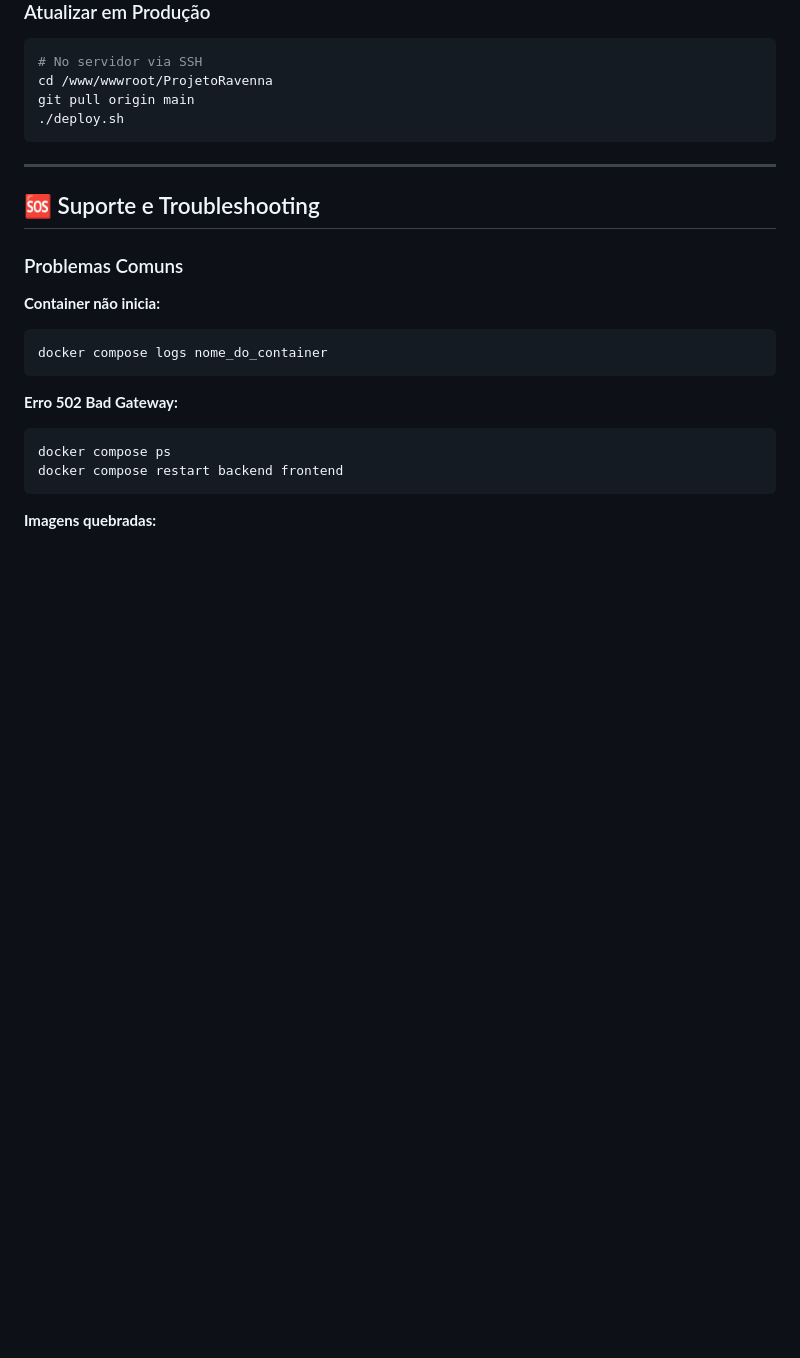
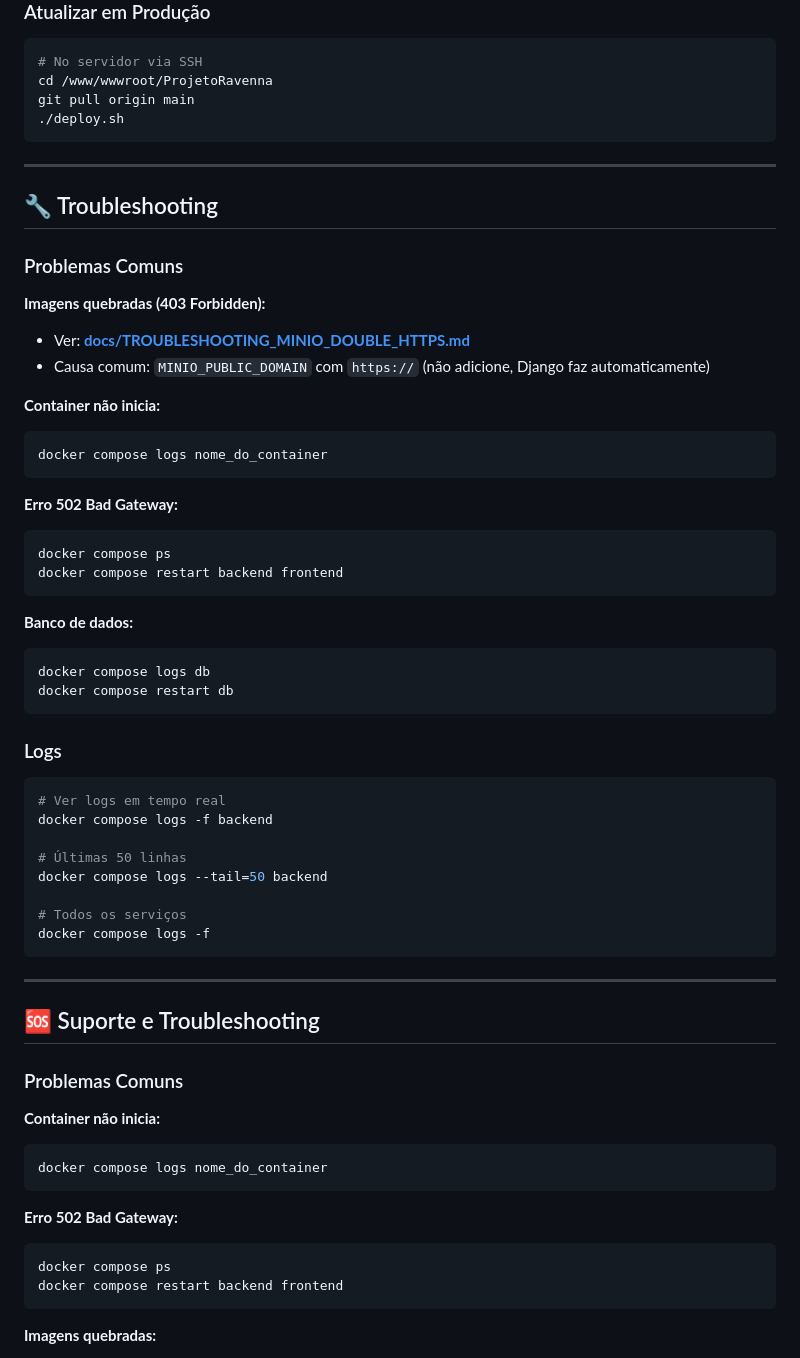
Before and after one commit to yurythx/ProjetoRavenna, a Markdown page: README.md, the part around the change. GitHub-like rendering; blank space fills up the shorter version.

Commit message:
docs: add comprehensive MinIO double https troubleshooting guide

````diff
--- a/README.md
+++ b/README.md
@@ -234,6 +234,46 @@ git pull origin main
 
 ---
 
+## 🔧 Troubleshooting
+
+### Problemas Comuns
+
+**Imagens quebradas (403 Forbidden):**
+- Ver: **[docs/TROUBLESHOOTING_MINIO_DOUBLE_HTTPS.md](docs/TROUBLESHOOTING_MINIO_DOUBLE_HTTPS.md)**
+- Causa comum: `MINIO_PUBLIC_DOMAIN` com `https://` (não adicione, Django faz automaticamente)
+
+**Container não inicia:**
+```bash
+docker compose logs nome_do_container
+```
+
+**Erro 502 Bad Gateway:**
+```bash
+docker compose ps
+docker compose restart backend frontend
+```
+
+**Banco de dados:**
+```bash
+docker compose logs db
+docker compose restart db
+```
+
+### Logs
+
+```bash
+# Ver logs em tempo real
+docker compose logs -f backend
+
+# Últimas 50 linhas
+docker compose logs --tail=50 backend
+
+# Todos os serviços
+docker compose logs -f
+```
+
+---
+
 ## 🆘 Suporte e Troubleshooting
 
 ### Problemas Comuns
````
Also changed, not shown: docs/TROUBLESHOOTING_MINIO_DOUBLE_HTTPS.md (added, +398 -0 lines).
